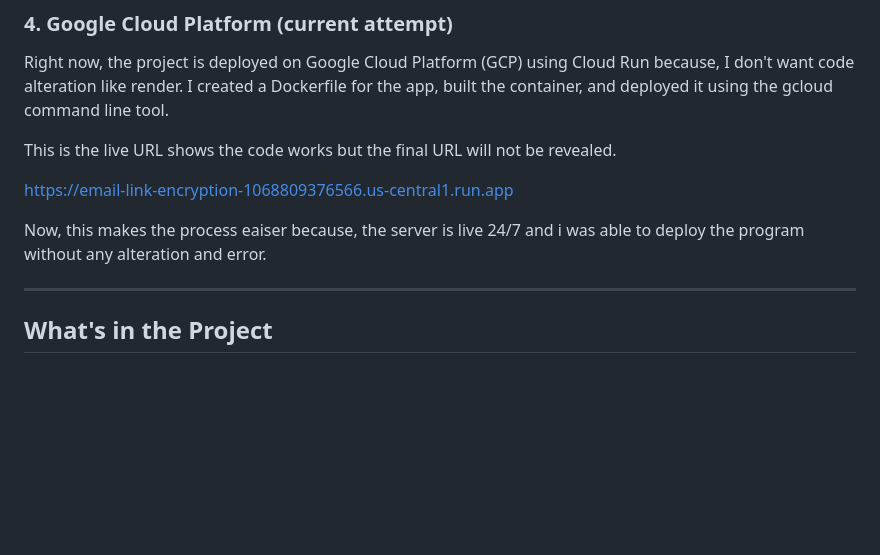
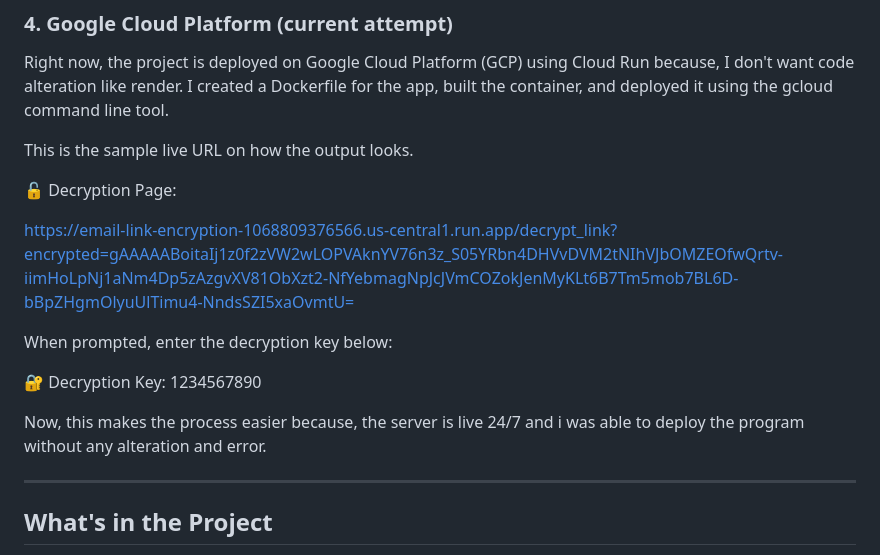
Before and after one commit to dasher06/Dockerized-Fastapi-Link-Encryptor-Deryptor, a Markdown page: README.md, the part around the change. Rendered like a GitHub page; blank space fills up the shorter version.

```diff
--- a/README.md
+++ b/README.md
@@ -114,11 +114,17 @@ This made the app available 24/7 without needing to keep my computer on.
 
 Right now, the project is deployed on Google Cloud Platform (GCP) using Cloud Run because, I don't want code alteration like render. I created a Dockerfile for the app, built the container, and deployed it using the gcloud command line tool.
 
-This is the live URL shows the code works but the final URL will not be revealed.
+This is the sample live URL on how the output looks.
 
-https://email-link-encryption-1068809376566.us-central1.run.app
+🔓 Decryption Page:
 
-Now, this makes the process eaiser because, the server is live 24/7 and i was able to deploy the program without any alteration and error.
+https://email-link-encryption-1068809376566.us-central1.run.app/decrypt_link?encrypted=gAAAAABoitaIj1z0f2zVW2wLOPVAknYV76n3z_S05YRbn4DHVvDVM2tNIhVJbOMZEOfwQrtv-iimHoLpNj1aNm4Dp5zAzgvXV81ObXzt2-NfYebmagNpJcJVmCOZokJenMyKLt6B7Tm5mob7BL6D-bBpZHgmOlyuUlTimu4-NndsSZI5xaOvmtU=
+
+When prompted, enter the decryption key below:
+
+🔐 Decryption Key: 1234567890
+
+Now, this makes the process easier because, the server is live 24/7 and i was able to deploy the program without any alteration and error.
 
 ---
 
```
